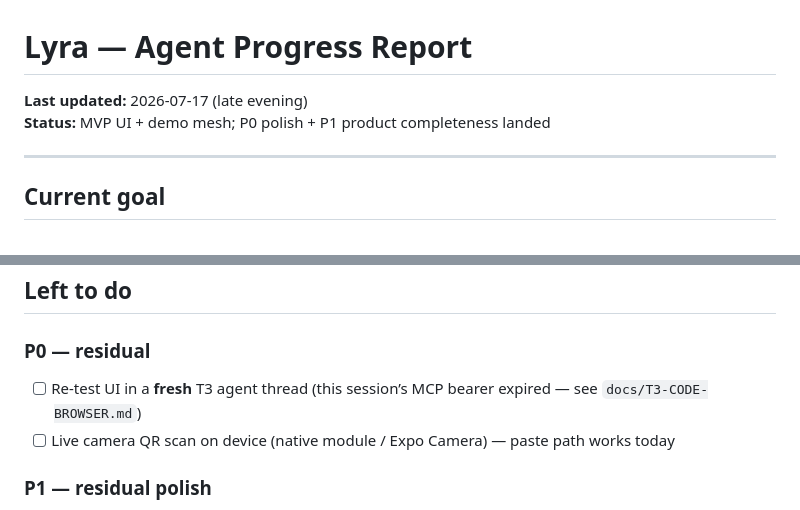
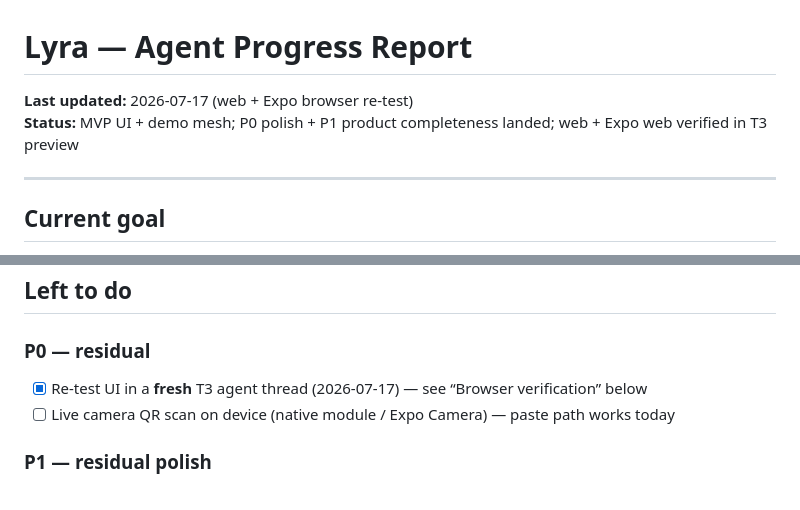
Before and after one commit to ThommysArt/lyra-sync-app, a Markdown page: docs/AGENT-PROGRESS.md, 2 parts joined by grey strips. GitHub-like rendering.

```diff
--- a/docs/AGENT-PROGRESS.md
+++ b/docs/AGENT-PROGRESS.md
@@ -1,7 +1,7 @@
 # Lyra — Agent Progress Report
 
-**Last updated:** 2026-07-17 (late evening)
-**Status:** MVP UI + demo mesh; P0 polish + P1 product completeness landed
+**Last updated:** 2026-07-17 (web + Expo browser re-test)
+**Status:** MVP UI + demo mesh; P0 polish + P1 product completeness landed; web + Expo web verified in T3 preview
 
 ---
 
@@ -99,7 +99,7 @@ pnpm run dev:web   # http://localhost:3001 (or next free port)
 ## Left to do
 
 ### P0 — residual
-- [ ] Re-test UI in a **fresh** T3 agent thread (this session’s MCP bearer expired — see `docs/T3-CODE-BROWSER.md`)
+- [x] Re-test UI in a **fresh** T3 agent thread (2026-07-17) — see “Browser verification” below
 - [ ] Live camera QR scan on device (native module / Expo Camera) — paste path works today
 
 ### P1 — residual polish
```
Also changed, not shown: other parts of docs/AGENT-PROGRESS.md (+36 -0 lines).
